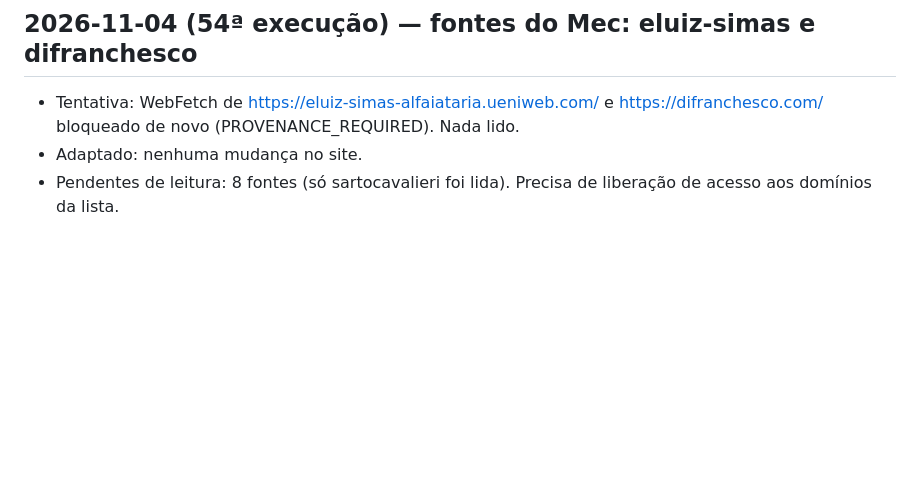
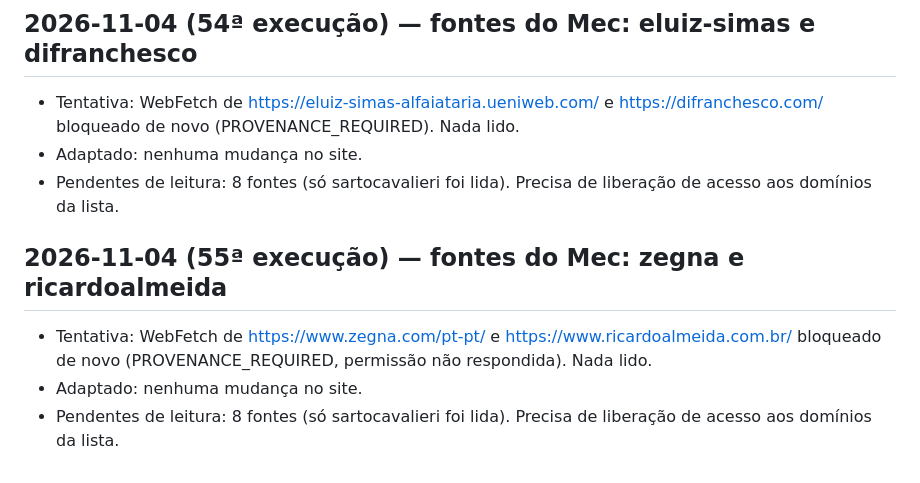
Before and after one commit to mecman-22/vittalle, a Markdown page: notas/pesquisa.md, the part around the change. Rendered like a GitHub page; blank space fills up the shorter version.

Commit message:
Notas: registro da 55ª execução (fontes bloqueadas)
Co-Authored-By: Claude Sonnet 5.5 <noreply@anthropic.com>
Claude-Session: https://claude.ai/code/session_015Y43w55KJUPW2ySB2cdS7W

```diff
--- a/notas/pesquisa.md
+++ b/notas/pesquisa.md
@@ -307,3 +307,8 @@
 - Tentativa: WebFetch de https://eluiz-simas-alfaiataria.ueniweb.com/ e https://difranchesco.com/ bloqueado de novo (PROVENANCE_REQUIRED). Nada lido.
 - Adaptado: nenhuma mudança no site.
 - Pendentes de leitura: 8 fontes (só sartocavalieri foi lida). Precisa de liberação de acesso aos domínios da lista.
+
+## 2026-11-04 (55ª execução) — fontes do Mec: zegna e ricardoalmeida
+- Tentativa: WebFetch de https://www.zegna.com/pt-pt/ e https://www.ricardoalmeida.com.br/ bloqueado de novo (PROVENANCE_REQUIRED, permissão não respondida). Nada lido.
+- Adaptado: nenhuma mudança no site.
+- Pendentes de leitura: 8 fontes (só sartocavalieri foi lida). Precisa de liberação de acesso aos domínios da lista.
```
